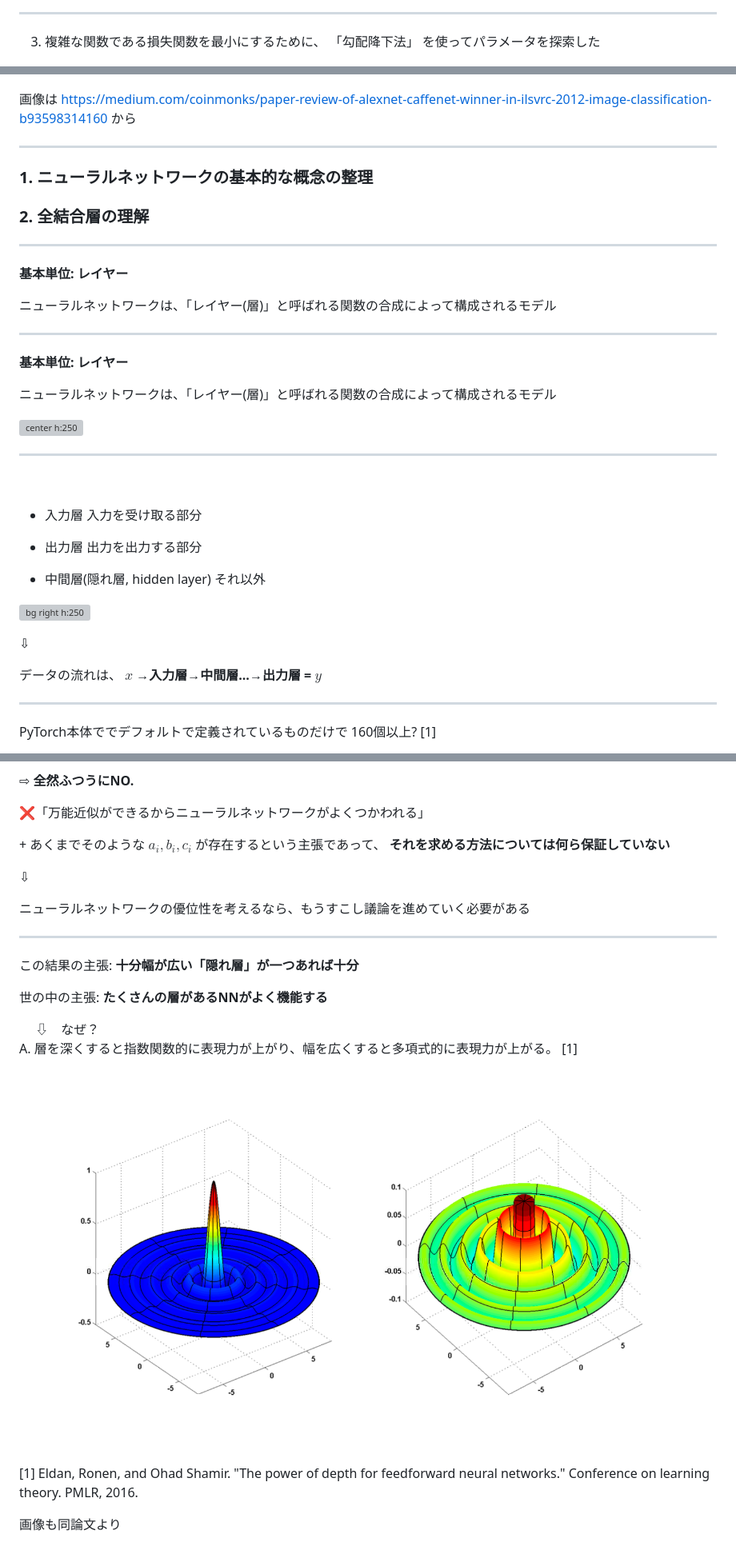
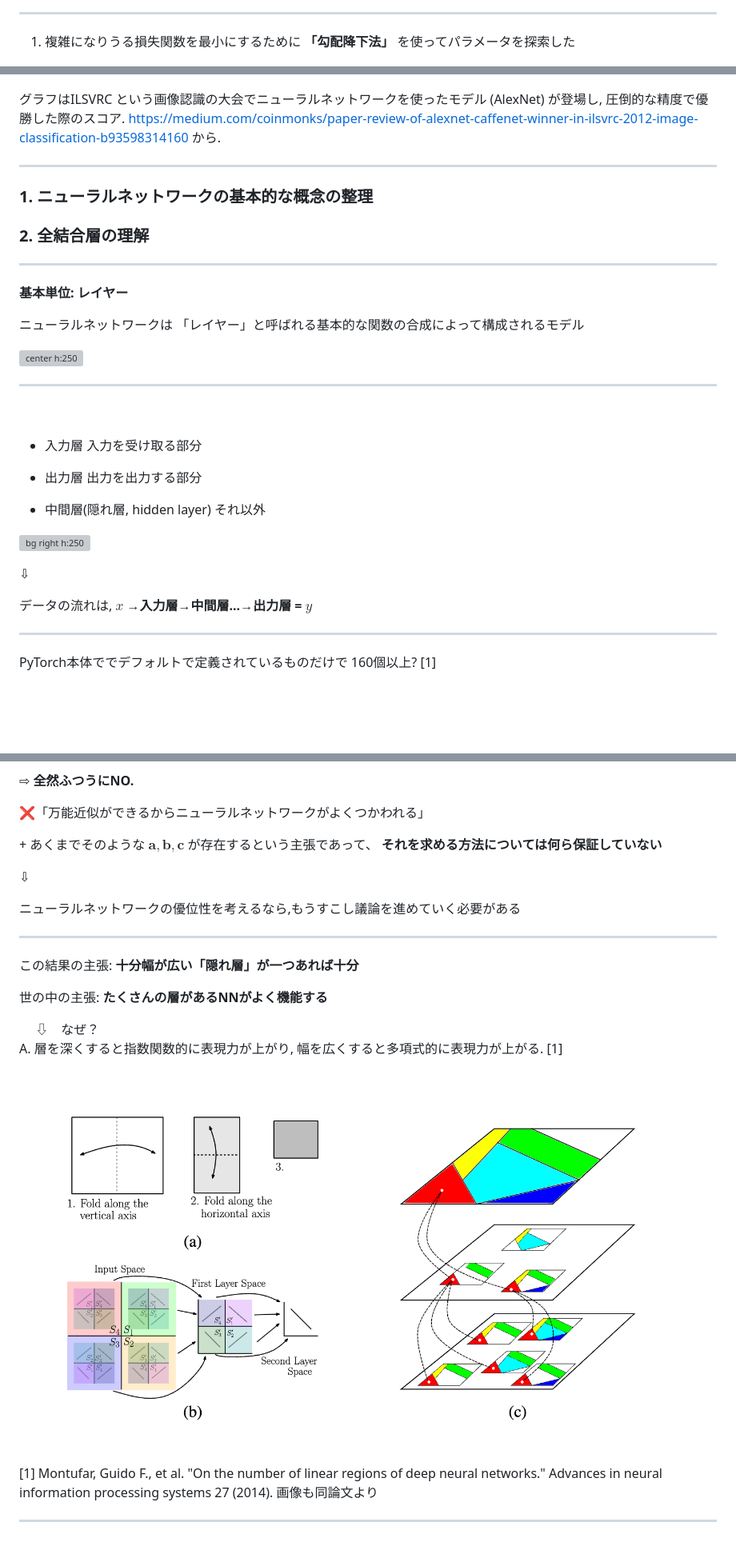
Before and after one commit to abap34/ml-lecture, a Markdown page: ch04/lecture.md, 3 parts joined by grey strips. Shown: that part at 80% size. Rendered like a GitHub page; pictures changed too: ch04/img/image-7.png (added); blank space fills up the shorter version; grey boxes are pictures that could not be loaded.

```diff
--- a/ch04/lecture.md
+++ b/ch04/lecture.md
@@ -42,8 +42,7 @@ math: mathjax
 <!-- _header: 「勾配降下法」 -->
 
 
-3. 複雑な関数である損失関数を最小にするために、
-「勾配降下法」 を使ってパラメータを探索した
+1. 複雑になりうる損失関数を最小にするために **「勾配降下法」** を使ってパラメータを探索した
 
 
 ![bg right h:500](img/fx2_tangent_x2.png)
@@ -417,7 +419,8 @@ $\boldsymbol{c} = (-0.61, -2.06, 3.97, 0.40, -3.85)^T$
 
 <div class="cite">
 
-画像は https://medium.com/coinmonks/paper-review-of-alexnet-caffenet-winner-in-ilsvrc-2012-image-classification-b93598314160 から
+グラフはILSVRC という画像認識の大会でニューラルネットワークを使ったモデル (AlexNet) が登場し, 圧倒的な精度で優勝した際のスコア.
+https://medium.com/coinmonks/paper-review-of-alexnet-caffenet-winner-in-ilsvrc-2012-image-classification-b93598314160 から.
 
 </div>
 
@@ -429,16 +432,6 @@ $\boldsymbol{c} = (-0.61, -2.06, 3.97, 0.40, -3.85)^T$
 ### 1. ニューラルネットワークの基本的な概念の整理
 ### 2. 全結合層の理解
 
----
-
-<!-- _header: 基本的な概念 -->
-
-**基本単位: レイヤー**
-
-ニューラルネットワークは、「レイヤー(層)」と呼ばれる関数の合成によって構成されるモデル
-
-
-
 
 ---
 
@@ -448,7 +441,7 @@ $\boldsymbol{c} = (-0.61, -2.06, 3.97, 0.40, -3.85)^T$
 
 **基本単位: レイヤー**
 
-ニューラルネットワークは、「レイヤー(層)」と呼ばれる関数の合成によって構成されるモデル
+ニューラルネットワークは 「レイヤー」と呼ばれる基本的な関数の合成によって構成されるモデル
 
 ![center h:250](img/layer2.svg)
 
@@ -474,7 +467,7 @@ $\boldsymbol{c} = (-0.61, -2.06, 3.97, 0.40, -3.85)^T$
 
 ⇩
 
-データの流れは、
+データの流れは,
 **$x$ →入力層→中間層...→出力層 = $y$**
 
 </div>
@@ -1058,7 +1091,7 @@ $$
 
 ❌「万能近似ができるからニューラルネットワークがよくつかわれる」
 
- \+ あくまでそのような $a_i, b_i, c_i$ が存在するという主張であって、
+ \+ あくまでそのような $\boldsymbol{a}, \boldsymbol{b}, \boldsymbol{c}$ が存在するという主張であって、
  <span class="lined"> **それを求める方法については何ら保証していない**</span>
 
 
@@ -1069,7 +1102,7 @@ $$
 </div>
 
 
-ニューラルネットワークの優位性を考えるなら、もうすこし議論を進めていく必要がある
+ニューラルネットワークの優位性を考えるなら,もうすこし議論を進めていく必要がある
 
 ---
 
@@ -1099,9 +1132,10 @@ $$
 </div>
 
 
-A. 層を深くすると指数関数的に表現力が上がり、幅を広くすると多項式的に表現力が上がる。 [1]
+A. 層を深くすると指数関数的に表現力が上がり, 幅を広くすると多項式的に表現力が上がる. [1]
 
-![bg right h:300](img/image-6.png)
+
+![bg right h:300](img/image-7.png)
 
 </div>
 
@@ -1109,10 +1143,11 @@ A. 層を深くすると指数関数的に表現力が上がり、幅を広く
 
 <div class="cite">
 
-[1]
-Eldan, Ronen, and Ohad Shamir. "The power of depth for feedforward neural networks." Conference on learning theory. PMLR, 2016.
-
+[1] Montufar, Guido F., et al. "On the number of linear regions of deep neural networks." Advances in neural information processing systems 27 (2014).
 画像も同論文より
 
 
 </div>
+
+
+---
```
Also changed, not shown: other parts of ch04/lecture.md (+263 -220 lines), ch04/img/random_model_v2.png (added).
